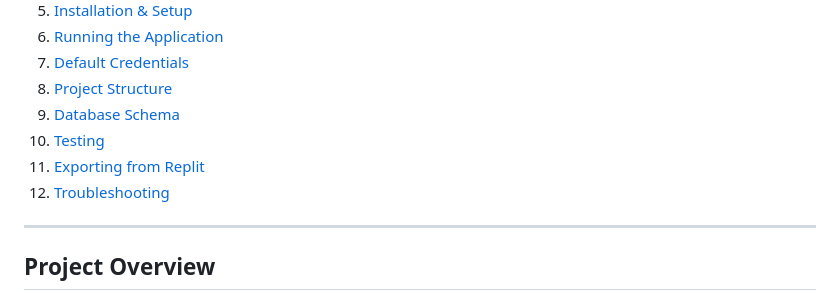
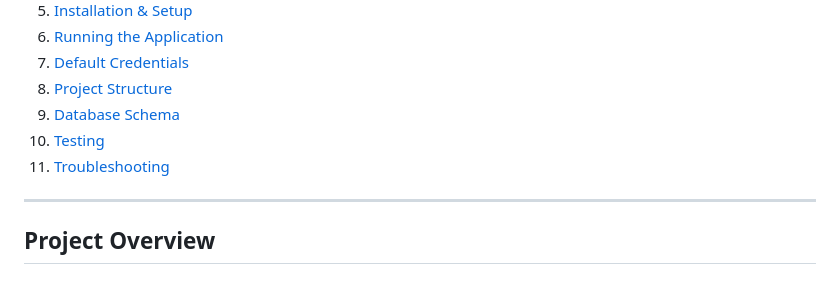
Before and after one commit to mertilogat/NSUT_Placement_Portal, a Markdown page: README.md, the part around the change. GitHub-like rendering.

Commit message:
Rearrange sections in README.md

```diff
--- a/README.md
+++ b/README.md
@@ -18,8 +18,7 @@ A simple, teacher-friendly Flask-based placement management system using MySQL f
 8. [Project Structure](#project-structure)
 9. [Database Schema](#database-schema)
 10. [Testing](#testing)
-11. [Exporting from Replit](#exporting-from-replit)
-12. [Troubleshooting](#troubleshooting)
+11. [Troubleshooting](#troubleshooting)
 
 ---
 
```
